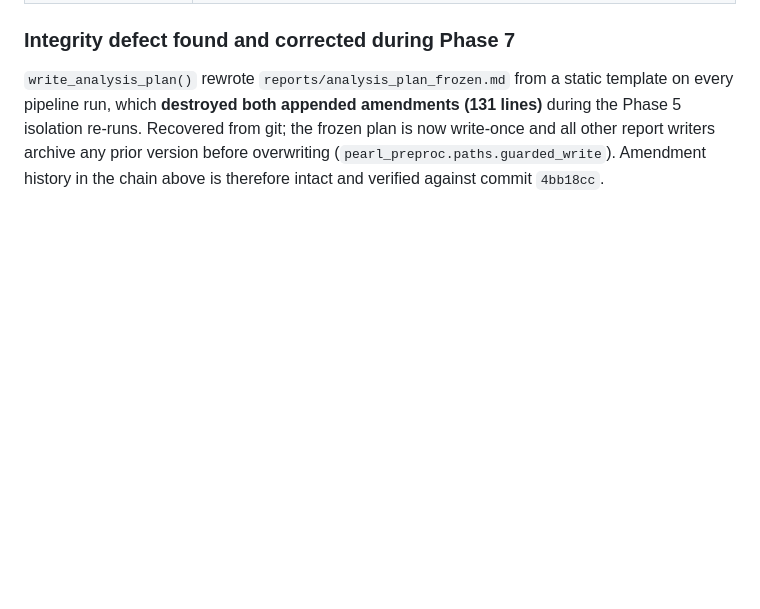
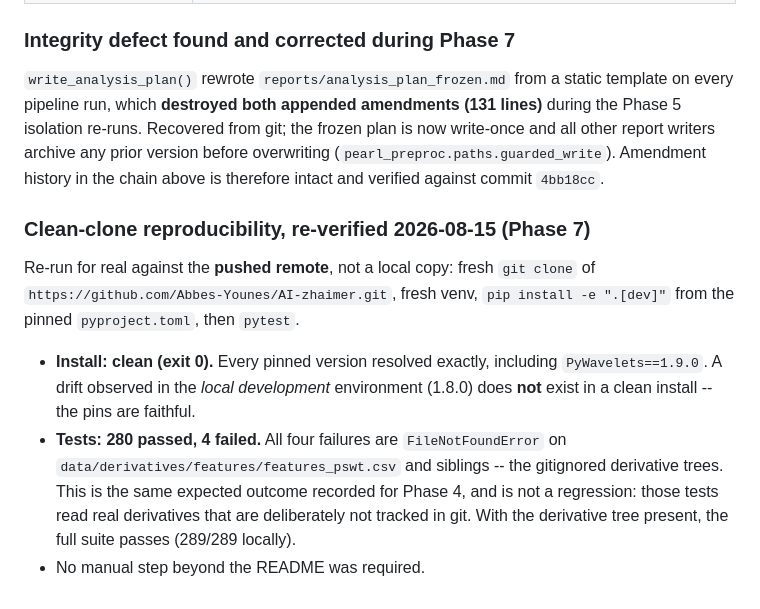
Before and after one commit to Abbes-Younes/AI-zhaimer, a Markdown page: pearl/reports/provenance_chain.md, the part around the change. Drawn GitHub-style; blank space fills up the shorter version.

Commit message:
phase7: record verified clean-clone reproducibility (Task F)
Re-run against the pushed remote rather than a local copy: fresh clone,
fresh venv, install from pinned pyproject, pytest.

Install resolved every pin exactly, including PyWavelets==1.9.0 -- the
drift seen in the local dev environment (1.8.0) does not exist in a clean
install, so the pins are faithful and no pyproject change is needed.

280 passed / 4 failed, every failure a FileNotFoundError on the gitignored
derivative CSVs. Same expected outcome as Phase 4, not a regression.

Co-Authored-By: Claude Opus 5 <noreply@anthropic.com>

```diff
--- a/pearl/reports/provenance_chain.md
+++ b/pearl/reports/provenance_chain.md
@@ -130,3 +130,20 @@ lines)** during the Phase 5 isolation re-runs. Recovered from git; the frozen
 plan is now write-once and all other report writers archive any prior version
 before overwriting (`pearl_preproc.paths.guarded_write`). Amendment history in
 the chain above is therefore intact and verified against commit `4bb18cc`.
+
+### Clean-clone reproducibility, re-verified 2026-08-15 (Phase 7)
+
+Re-run for real against the **pushed remote**, not a local copy: fresh
+`git clone` of `https://github.com/Abbes-Younes/AI-zhaimer.git`, fresh venv,
+`pip install -e ".[dev]"` from the pinned `pyproject.toml`, then `pytest`.
+
+- **Install: clean (exit 0).** Every pinned version resolved exactly, including
+  `PyWavelets==1.9.0`. A drift observed in the *local development* environment
+  (1.8.0) does **not** exist in a clean install -- the pins are faithful.
+- **Tests: 280 passed, 4 failed.** All four failures are `FileNotFoundError` on
+  `data/derivatives/features/features_pswt.csv` and siblings -- the gitignored
+  derivative trees. This is the same expected outcome recorded for Phase 4, and
+  is not a regression: those tests read real derivatives that are deliberately
+  not tracked in git. With the derivative tree present, the full suite passes
+  (289/289 locally).
+- No manual step beyond the README was required.
```
